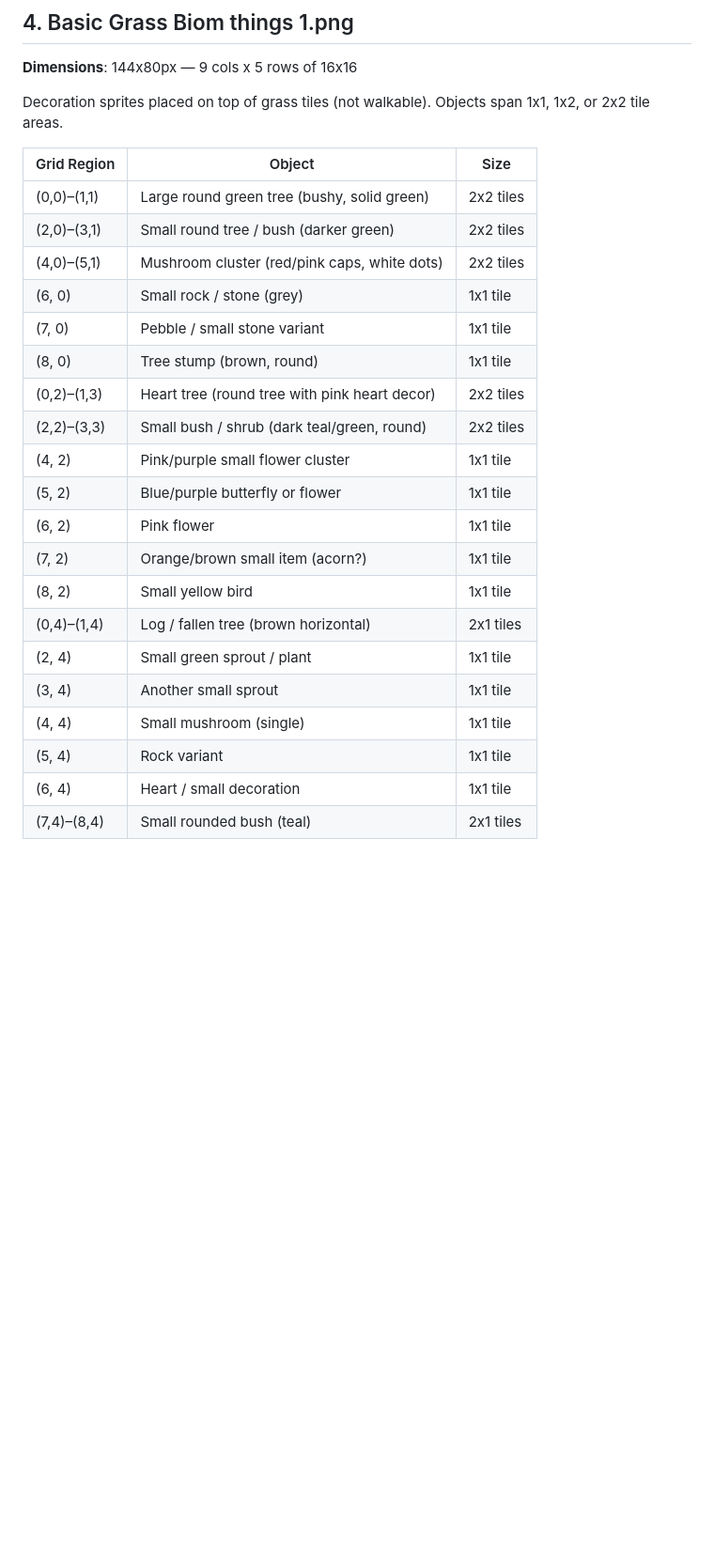
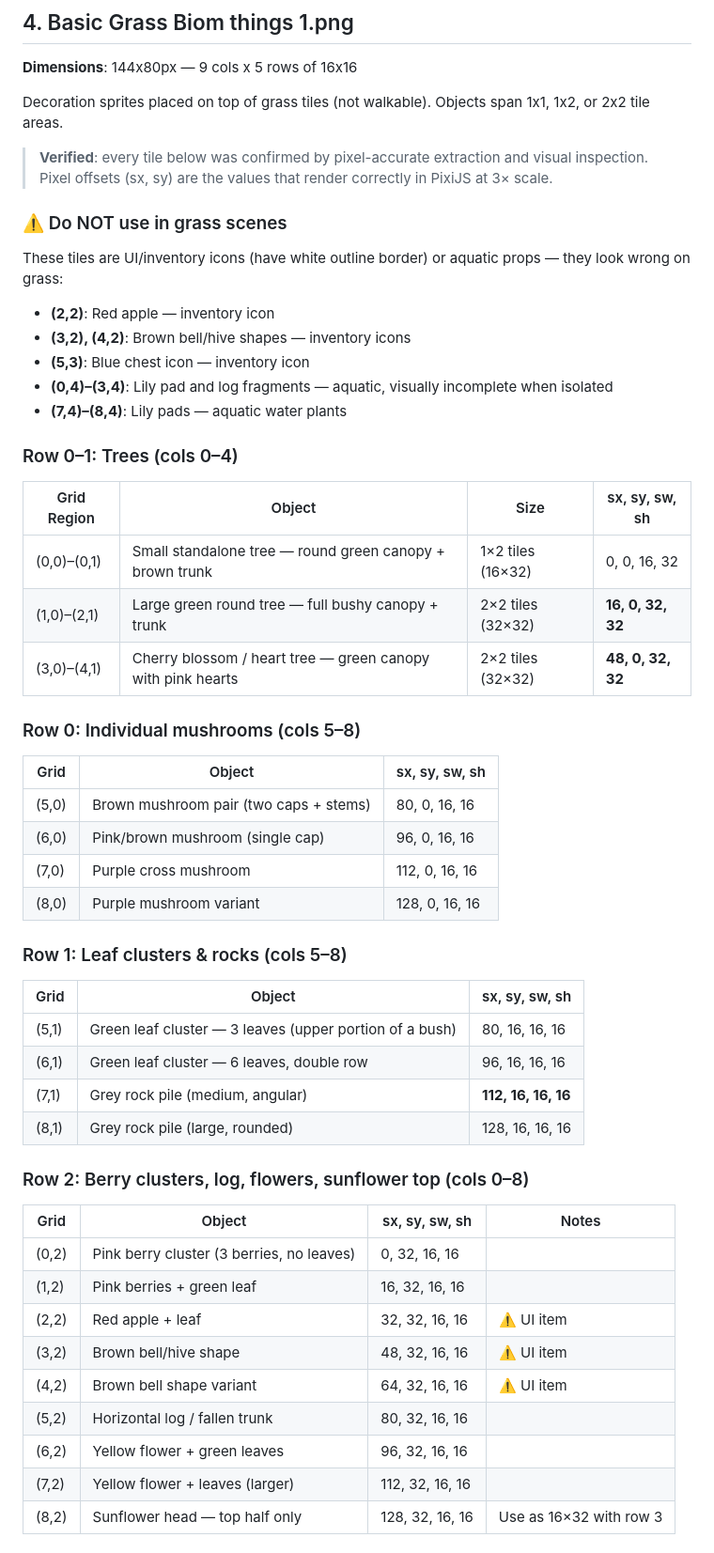
Before and after one commit to yikedu7/pawclaw, a Markdown page: docs/assets-spritesheet-map.md, the part around one of its changes. Shown at 94% size. Drawn GitHub-style; blank space fills up the shorter version.

Commit message:
docs: correct assets-spritesheet-map for Basic Grass Biom things 1.png
Full tile-by-tile audit (45 tiles) corrected all wrong entries:
- Trees: large green tree at cols 1-2 (sx=16), cherry blossom at cols 3-4 (sx=48)
- Mushrooms: (5,0) brown, (6,0) pink, (7,0)+(8,0) purple — NOT rocks/stumps
- Row 2: berries, UI items (apple/bells — do not use), log at (5,2), yellow flowers
- Row 3: dark bushes (0,3)+(1,3), flower clusters (4,3), UI chest at (5,3) — do not use
- Full sunflower = 16×32 spanning rows 2-3 at col 8
- Row 4 (0-3): lily pad/log fragments — aquatic, not for grass
- Row 4 (7-8): lily pads — aquatic, not for grass
- Verified grass-safe: rocks (7,1)(8,1)(5,4)(6,4), bushes (0,3)(1,3), flowers (4,3)(6,3)(7,3)
- Added ⚠️ warnings for UI items and aquatic sprites

Co-Authored-By: Claude Sonnet 4.6 <noreply@anthropic.com>

```diff
--- a/docs/assets-spritesheet-map.md
+++ b/docs/assets-spritesheet-map.md
@@ -129,25 +129,53 @@ Contains grass tiles combined with cliff edges across three distinct sections:
 
 Decoration sprites placed on top of grass tiles (not walkable). Objects span 1x1, 1x2, or 2x2 tile areas.
 
-| Grid Region     | Object                                        | Size      |
-|-----------------|-----------------------------------------------|-----------|
-| (0,0)–(1,1)     | Large round green tree (bushy, solid green)   | 2x2 tiles |
-| (2,0)–(3,1)     | Small round tree / bush (darker green)        | 2x2 tiles |
-| (4,0)–(5,1)     | Mushroom cluster (red/pink caps, white dots)  | 2x2 tiles |
-| (6, 0)          | Small rock / stone (grey)                     | 1x1 tile  |
-| (7, 0)          | Pebble / small stone variant                  | 1x1 tile  |
-| (8, 0)          | Tree stump (brown, round)                     | 1x1 tile  |
-| (0,2)–(1,3)     | Heart tree (round tree with pink heart decor) | 2x2 tiles |
-| (2,2)–(3,3)     | Small bush / shrub (dark teal/green, round)   | 2x2 tiles |
-| (4, 2)          | Pink/purple small flower cluster              | 1x1 tile  |
-| (5, 2)          | Blue/purple butterfly or flower               | 1x1 tile  |
-| (6, 2)          | Pink flower                                   | 1x1 tile  |
-| (7, 2)          | Orange/brown small item (acorn?)              | 1x1 tile  |
-| (8, 2)          | Small yellow bird                             | 1x1 tile  |
-| (0,4)–(1,4)     | Log / fallen tree (brown horizontal)          | 2x1 tiles |
-| (2, 4)          | Small green sprout / plant                    | 1x1 tile  |
-| (3, 4)          | Another small sprout                          | 1x1 tile  |
-| (4, 4)          | Small mushroom (single)                       | 1x1 tile  |
-| (5, 4)          | Rock variant                                  | 1x1 tile  |
-| (6, 4)          | Heart / small decoration                      | 1x1 tile  |
-| (7,4)–(8,4)     | Small rounded bush (teal)                     | 2x1 tiles |
+> **Verified**: every tile below was confirmed by pixel-accurate extraction and visual inspection. Pixel offsets (sx, sy) are the values that render correctly in PixiJS at 3× scale.
+
+### ⚠️ Do NOT use in grass scenes
+These tiles are UI/inventory icons (have white outline border) or aquatic props — they look wrong on grass:
+- **(2,2)**: Red apple — inventory icon
+- **(3,2), (4,2)**: Brown bell/hive shapes — inventory icons
+- **(5,3)**: Blue chest icon — inventory icon
+- **(0,4)–(3,4)**: Lily pad and log fragments — aquatic, visually incomplete when isolated
+- **(7,4)–(8,4)**: Lily pads — aquatic water plants
+
+### Row 0–1: Trees (cols 0–4)
+
+| Grid Region | Object | Size | sx, sy, sw, sh |
+|-------------|--------|------|----------------|
+| (0,0)–(0,1) | Small standalone tree — round green canopy + brown trunk | 1×2 tiles (16×32) | 0, 0, 16, 32 |
+| (1,0)–(2,1) | Large green round tree — full bushy canopy + trunk | 2×2 tiles (32×32) | **16, 0, 32, 32** |
+| (3,0)–(4,1) | Cherry blossom / heart tree — green canopy with pink hearts | 2×2 tiles (32×32) | **48, 0, 32, 32** |
+
+### Row 0: Individual mushrooms (cols 5–8)
+
+| Grid | Object | sx, sy, sw, sh |
+|------|--------|----------------|
+| (5,0) | Brown mushroom pair (two caps + stems) | 80, 0, 16, 16 |
+| (6,0) | Pink/brown mushroom (single cap) | 96, 0, 16, 16 |
+| (7,0) | Purple cross mushroom | 112, 0, 16, 16 |
+| (8,0) | Purple mushroom variant | 128, 0, 16, 16 |
+
+### Row 1: Leaf clusters & rocks (cols 5–8)
+
+| Grid | Object | sx, sy, sw, sh |
+|------|--------|----------------|
+| (5,1) | Green leaf cluster — 3 leaves (upper portion of a bush) | 80, 16, 16, 16 |
+| (6,1) | Green leaf cluster — 6 leaves, double row | 96, 16, 16, 16 |
+| (7,1) | Grey rock pile (medium, angular) | **112, 16, 16, 16** |
+| (8,1) | Grey rock pile (large, rounded) | 128, 16, 16, 16 |
+
+### Row 2: Berry clusters, log, flowers, sunflower top (cols 0–8)
+
+| Grid | Object | sx, sy, sw, sh | Notes |
+|------|--------|----------------|-------|
+| (0,2) | Pink berry cluster (3 berries, no leaves) | 0, 32, 16, 16 | |
+| (1,2) | Pink berries + green leaf | 16, 32, 16, 16 | |
+| (2,2) | Red apple + leaf | 32, 32, 16, 16 | ⚠️ UI item |
+| (3,2) | Brown bell/hive shape | 48, 32, 16, 16 | ⚠️ UI item |
+| (4,2) | Brown bell shape variant | 64, 32, 16, 16 | ⚠️ UI item |
+| (5,2) | Horizontal log / fallen trunk | 80, 32, 16, 16 | |
+| (6,2) | Yellow flower + green leaves | 96, 32, 16, 16 | |
+| (7,2) | Yellow flower + leaves (larger) | 112, 32, 16, 16 | |
+| (8,2) | Sunflower head — top half only | 128, 32, 16, 16 | Use as 16×32 with row 3 |
+
```
Also changed, not shown: other parts of docs/assets-spritesheet-map.md (+37 -4 lines).
